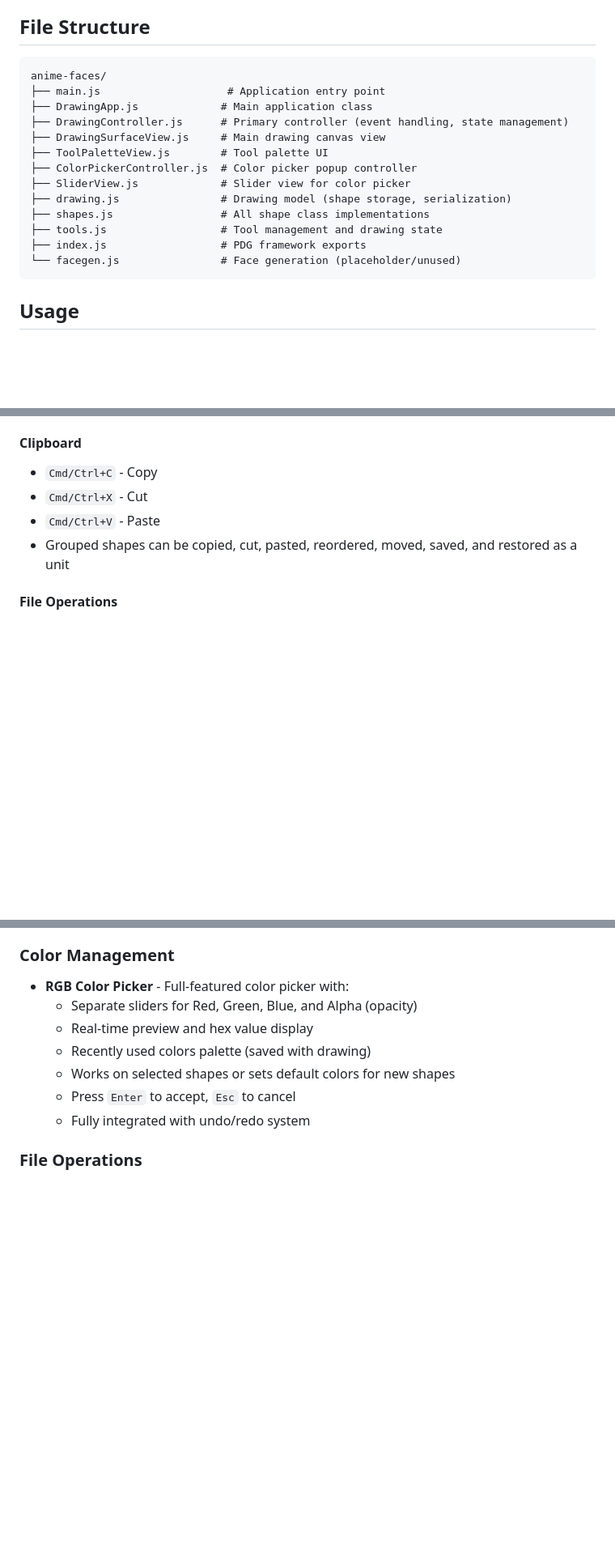
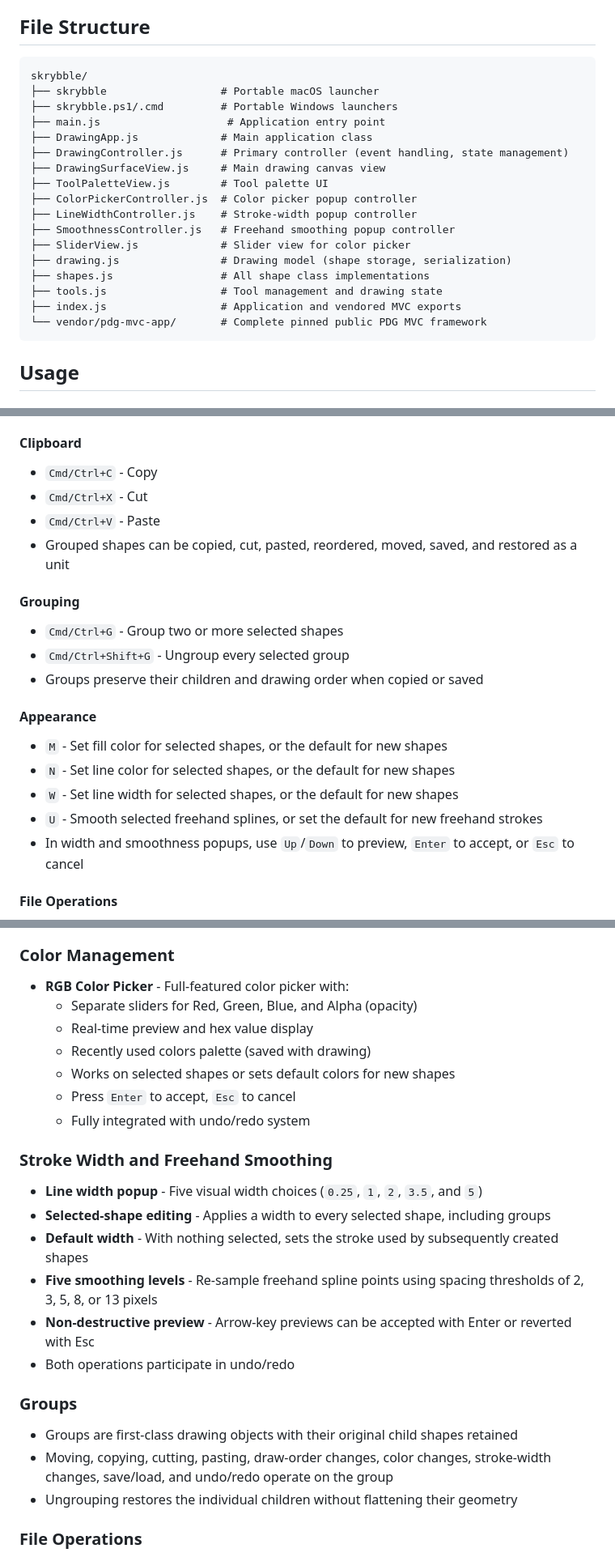
Before and after one commit to ezavada/skrybble, a Markdown page: README.md, 3 parts joined by grey strips. Shown at 81% size. Rendered like a GitHub page; blank space fills up the shorter version.

Commit message:
Update README for current drawing tools

````diff
--- a/README.md
+++ b/README.md
@@ -54,19 +63,23 @@ A full-featured vector drawing application built with the PDG (Pixel Dust Games)
 ## File Structure
 
 ```
-anime-faces/
+skrybble/
+├── skrybble                  # Portable macOS launcher
+├── skrybble.ps1/.cmd         # Portable Windows launchers
 ├── main.js                    # Application entry point
 ├── DrawingApp.js             # Main application class
 ├── DrawingController.js      # Primary controller (event handling, state management)
 ├── DrawingSurfaceView.js     # Main drawing canvas view
 ├── ToolPaletteView.js        # Tool palette UI
 ├── ColorPickerController.js  # Color picker popup controller
+├── LineWidthController.js    # Stroke-width popup controller
+├── SmoothnessController.js   # Freehand smoothing popup controller
 ├── SliderView.js             # Slider view for color picker
 ├── drawing.js                # Drawing model (shape storage, serialization)
 ├── shapes.js                 # All shape class implementations
 ├── tools.js                  # Tool management and drawing state
-├── index.js                  # PDG framework exports
-└── facegen.js                # Face generation (placeholder/unused)
+├── index.js                  # Application and vendored MVC exports
+└── vendor/pdg-mvc-app/       # Complete pinned public PDG MVC framework
 ```
 
 ## Usage
@@ -128,6 +143,18 @@ SHA-256 before use. Set `PDG_CACHE_DIR` to share that cache between clones, or
 - `Cmd/Ctrl+X` - Cut
 - `Cmd/Ctrl+V` - Paste
 - Grouped shapes can be copied, cut, pasted, reordered, moved, saved, and restored as a unit
+
+#### Grouping
+- `Cmd/Ctrl+G` - Group two or more selected shapes
+- `Cmd/Ctrl+Shift+G` - Ungroup every selected group
+- Groups preserve their children and drawing order when copied or saved
+
+#### Appearance
+- `M` - Set fill color for selected shapes, or the default for new shapes
+- `N` - Set line color for selected shapes, or the default for new shapes
+- `W` - Set line width for selected shapes, or the default for new shapes
+- `U` - Smooth selected freehand splines, or set the default for new freehand strokes
+- In width and smoothness popups, use `Up`/`Down` to preview, `Enter` to accept, or `Esc` to cancel
 
 #### File Operations
 - `Cmd/Ctrl+S` - Save
@@ -235,6 +269,19 @@ Each shape implements:
   - Press `Enter` to accept, `Esc` to cancel
   - Fully integrated with undo/redo system
 
+### Stroke Width and Freehand Smoothing
+- **Line width popup** - Five visual width choices (`0.25`, `1`, `2`, `3.5`, and `5`)
+- **Selected-shape editing** - Applies a width to every selected shape, including groups
+- **Default width** - With nothing selected, sets the stroke used by subsequently created shapes
+- **Five smoothing levels** - Re-sample freehand spline points using spacing thresholds of 2, 3, 5, 8, or 13 pixels
+- **Non-destructive preview** - Arrow-key previews can be accepted with Enter or reverted with Esc
+- Both operations participate in undo/redo
+
+### Groups
+- Groups are first-class drawing objects with their original child shapes retained
+- Moving, copying, cutting, pasting, draw-order changes, color changes, stroke-width changes, save/load, and undo/redo operate on the group
+- Ungrouping restores the individual children without flattening their geometry
+
 ### File Operations
 - **Save Confirmation** - Brief "Saved to [filename]" message appears on successful save
 - **Recent Colors Persistence** - Recently used colors are saved with the drawing file
````
Also changed, not shown: other parts of README.md (+29 -6 lines).
